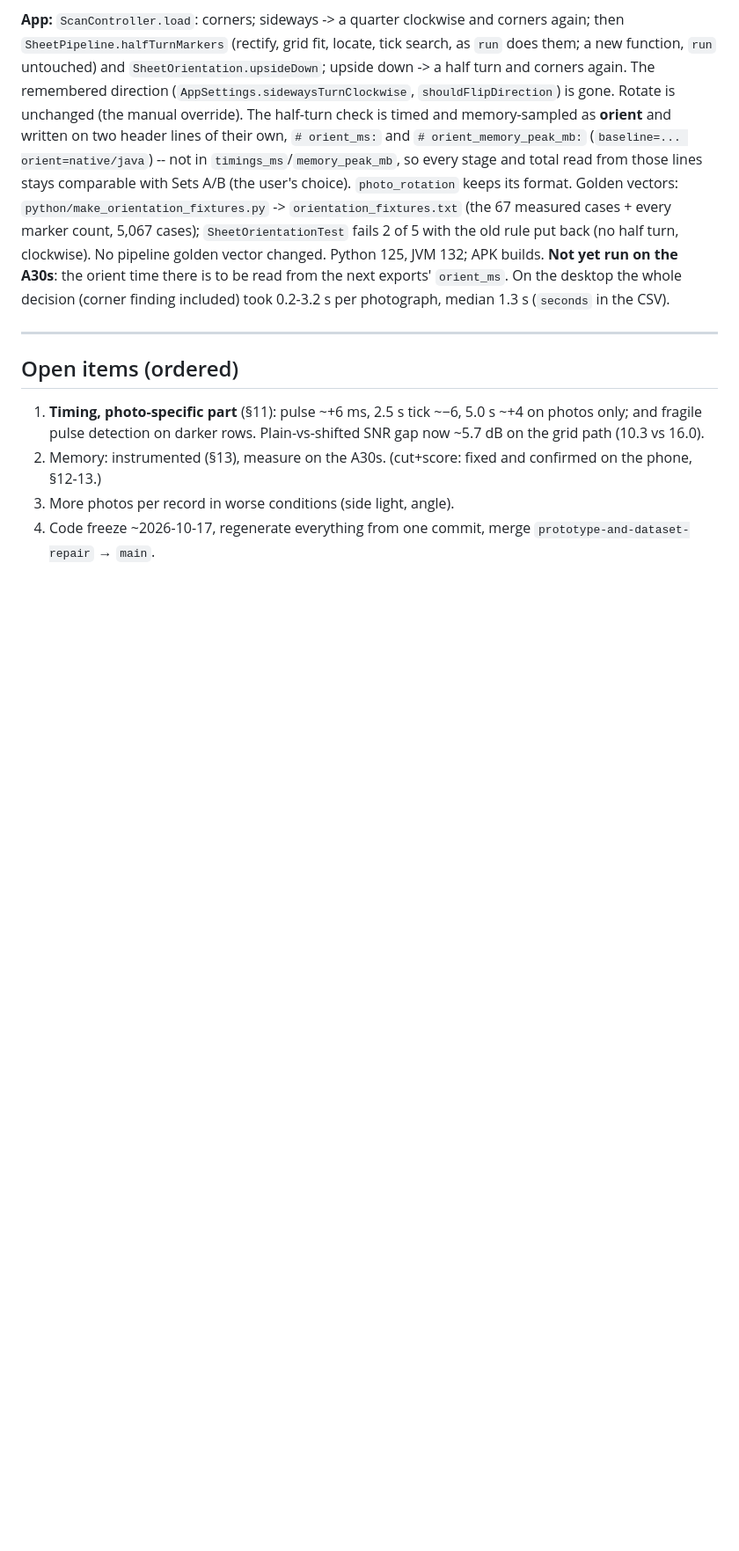
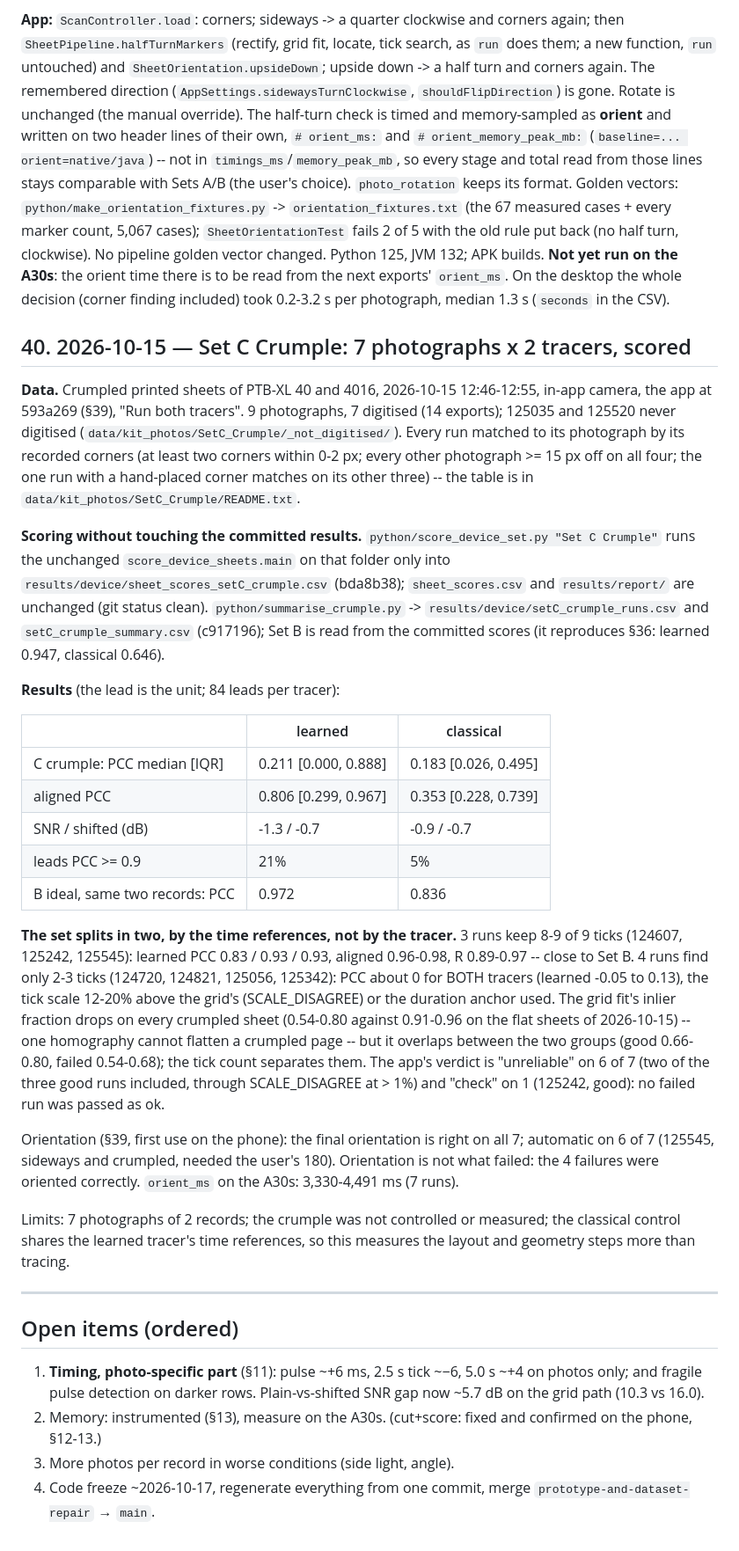
Before and after one commit to maarijbhai/EaCG, a Markdown page: docs/progress_log.md, the part around the change. Shown at 88% size. Rendered like a GitHub page; blank space fills up the shorter version.

Commit message:
progress log §40: Set C Crumple scored (7 photographs x 2 tracers), matched to photographs by corners; split by the ticks found, not by the tracer

```diff
--- a/docs/progress_log.md
+++ b/docs/progress_log.md
@@ -981,6 +981,57 @@ run on the A30s**: the orient time there is to be read from the next exports'
 `orient_ms`. On the desktop the whole decision (corner finding included)
 took 0.2-3.2 s per photograph, median 1.3 s (`seconds` in the CSV).
 
+## 40. 2026-10-15 — Set C Crumple: 7 photographs x 2 tracers, scored
+
+**Data.** Crumpled printed sheets of PTB-XL 40 and 4016, 2026-10-15 12:46-12:55,
+in-app camera, the app at 593a269 (§39), "Run both tracers". 9 photographs, 7
+digitised (14 exports); 125035 and 125520 never digitised
+(`data/kit_photos/SetC_Crumple/_not_digitised/`). Every run matched to its
+photograph by its recorded corners (at least two corners within 0-2 px; every
+other photograph >= 15 px off on all four; the one run with a hand-placed
+corner matches on its other three) -- the table is in
+`data/kit_photos/SetC_Crumple/README.txt`.
+
+**Scoring without touching the committed results.** `python/score_device_set.py
+"Set C Crumple"` runs the unchanged `score_device_sheets.main` on that folder only
+into `results/device/sheet_scores_setC_crumple.csv` (bda8b38); `sheet_scores.csv`
+and `results/report/` are unchanged (git status clean). `python/summarise_crumple.py`
+-> `results/device/setC_crumple_runs.csv` and `setC_crumple_summary.csv` (c917196);
+Set B is read from the committed scores (it reproduces §36: learned 0.947,
+classical 0.646).
+
+**Results** (the lead is the unit; 84 leads per tracer):
+
+| | learned | classical |
+|---|---|---|
+| C crumple: PCC median [IQR] | 0.211 [0.000, 0.888] | 0.183 [0.026, 0.495] |
+| aligned PCC | 0.806 [0.299, 0.967] | 0.353 [0.228, 0.739] |
+| SNR / shifted (dB) | -1.3 / -0.7 | -0.9 / -0.7 |
+| leads PCC >= 0.9 | 21% | 5% |
+| B ideal, same two records: PCC | 0.972 | 0.836 |
+
+**The set splits in two, by the time references, not by the tracer.**
+3 runs keep 8-9 of 9 ticks (124607, 125242, 125545): learned PCC 0.83 / 0.93
+/ 0.93, aligned 0.96-0.98, R 0.89-0.97 -- close to Set B. 4 runs find only 2-3
+ticks (124720, 124821, 125056, 125342): PCC about 0 for BOTH tracers (learned
+-0.05 to 0.13), the tick scale 12-20% above the grid's (SCALE_DISAGREE) or the
+duration anchor used. The grid fit's inlier fraction drops on every crumpled
+sheet (0.54-0.80 against 0.91-0.96 on the flat sheets of 2026-10-15) -- one
+homography cannot flatten a crumpled page -- but it overlaps between the two
+groups (good 0.66-0.80, failed 0.54-0.68); the tick count separates them. The
+app's verdict is "unreliable" on 6 of 7 (two of the three good runs included,
+through SCALE_DISAGREE at > 1%) and "check" on 1 (125242, good): no failed run
+was passed as ok.
+
+Orientation (§39, first use on the phone): the final orientation is right on
+all 7; automatic on 6 of 7 (125545, sideways and crumpled, needed the user's
+180). Orientation is not what failed: the 4 failures were oriented correctly.
+`orient_ms` on the A30s: 3,330-4,491 ms (7 runs).
+
+Limits: 7 photographs of 2 records; the crumple was not controlled or
+measured; the classical control shares the learned tracer's time references,
+so this measures the layout and geometry steps more than tracing.
+
 ---
 
 ## Open items (ordered)
```
